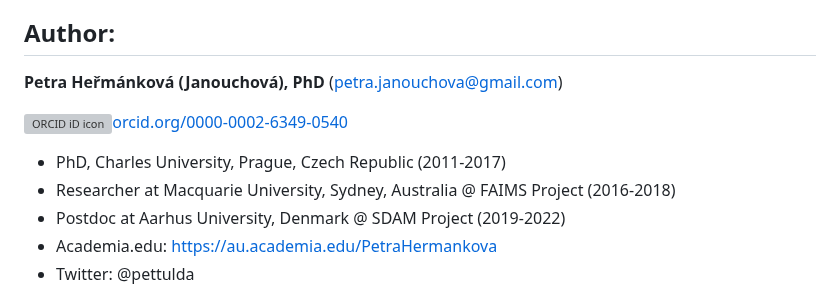
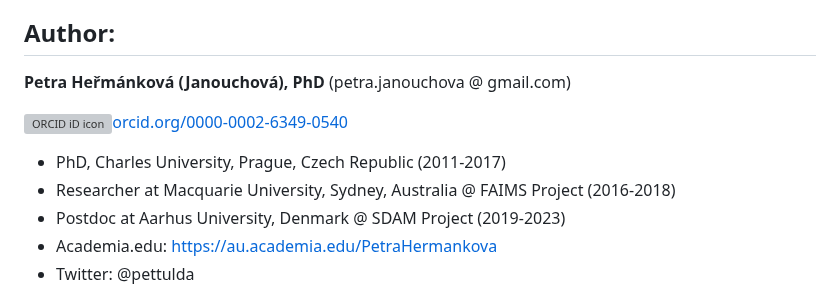
Before and after one commit to petrifiedvoices/hat_project, a Markdown page: README.md, the part around the change. GitHub-like rendering; grey boxes are pictures that could not be loaded.

```diff
--- a/README.md
+++ b/README.md
@@ -5,12 +5,12 @@
 - OSF: https://osf.io/fjnw5/
 
 ## Author:
-**Petra Heřmánková (Janouchová), PhD** (petra.janouchova@gmail.com)
+**Petra Heřmánková (Janouchová), PhD** (petra.janouchova @ gmail.com)
 
 <a href="https://orcid.org/0000-0002-6349-0540" target="orcid.widget" rel="noopener noreferrer" style="vertical-align:top;"><img src="https://orcid.org/sites/default/files/images/orcid_16x16.png" style="width:1em;margin-right:.5em;" alt="ORCID iD icon">orcid.org/0000-0002-6349-0540</a>
 * PhD, Charles University, Prague, Czech Republic (2011-2017)
 * Researcher at Macquarie University, Sydney, Australia @ FAIMS Project (2016-2018)
-* Postdoc at Aarhus University, Denmark @ SDAM Project (2019-2022)
+* Postdoc at Aarhus University, Denmark @ SDAM Project (2019-2023)
 * Academia.edu: https://au.academia.edu/PetraHermankova
 * Twitter: @pettulda
 
```
